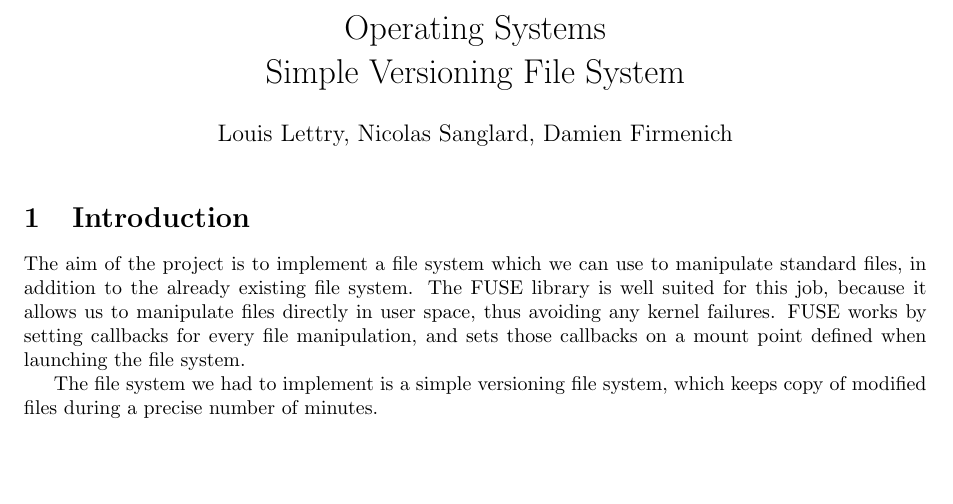
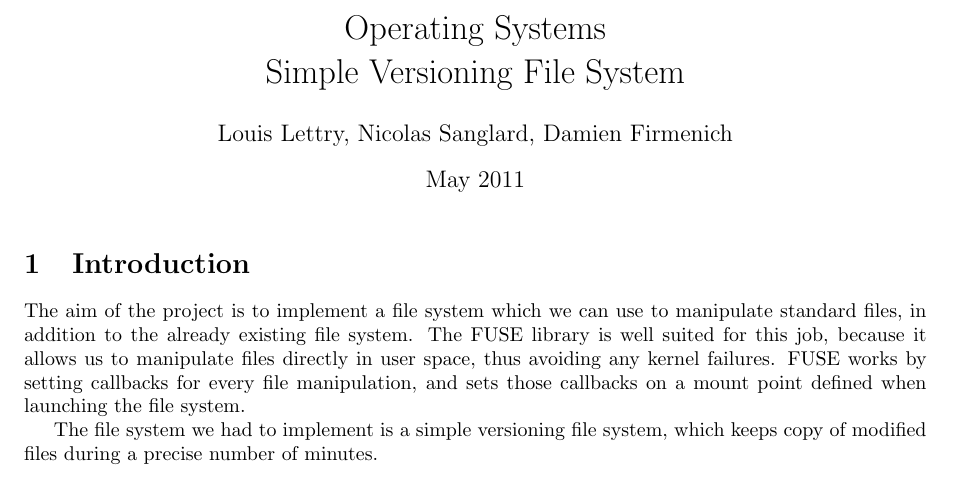
Before and after one commit to damienfir/svfs, a LaTeX document (report/svfs.tex): part of page 1 of 2, cut so that both start at the same text, the shorter picture padded with empty space. Compiled offline with pdfLaTeX.

Commit message:
added report

```diff
--- a/report/svfs.tex
+++ b/report/svfs.tex
@@ -7,7 +7,7 @@
 
 \title{Operating Systems\\Simple Versioning File System}
 \author{Louis Lettry, Nicolas Sanglard, Damien Firmenich}
-\date{}
+\date{May 2011}
 
 \begin{document}
 \maketitle
```
Also changed, not shown: Makefile, report/schema.svg, report/svfs.pdf.
